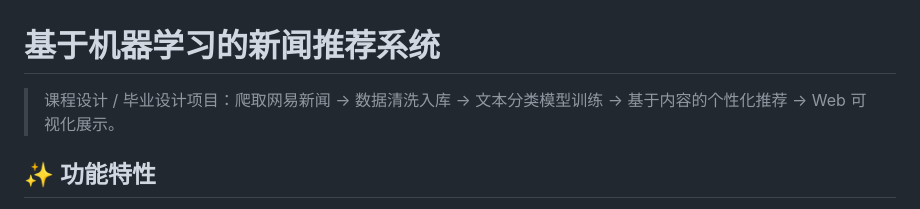
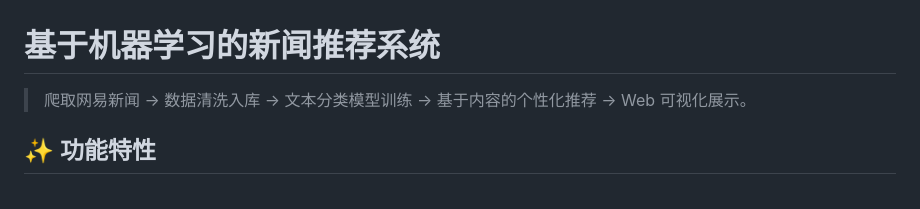
Before and after one commit to ligeyao/news-recommendation-system, a Markdown page: README.md, the part around the change. GitHub-like rendering.

```diff
--- a/README.md
+++ b/README.md
@@ -1,6 +1,6 @@
 # 基于机器学习的新闻推荐系统
 
-> 课程设计 / 毕业设计项目：爬取网易新闻 → 数据清洗入库 → 文本分类模型训练 → 基于内容的个性化推荐 → Web 可视化展示。
+> 爬取网易新闻 → 数据清洗入库 → 文本分类模型训练 → 基于内容的个性化推荐 → Web 可视化展示。
 
 ## ✨ 功能特性
 
```
